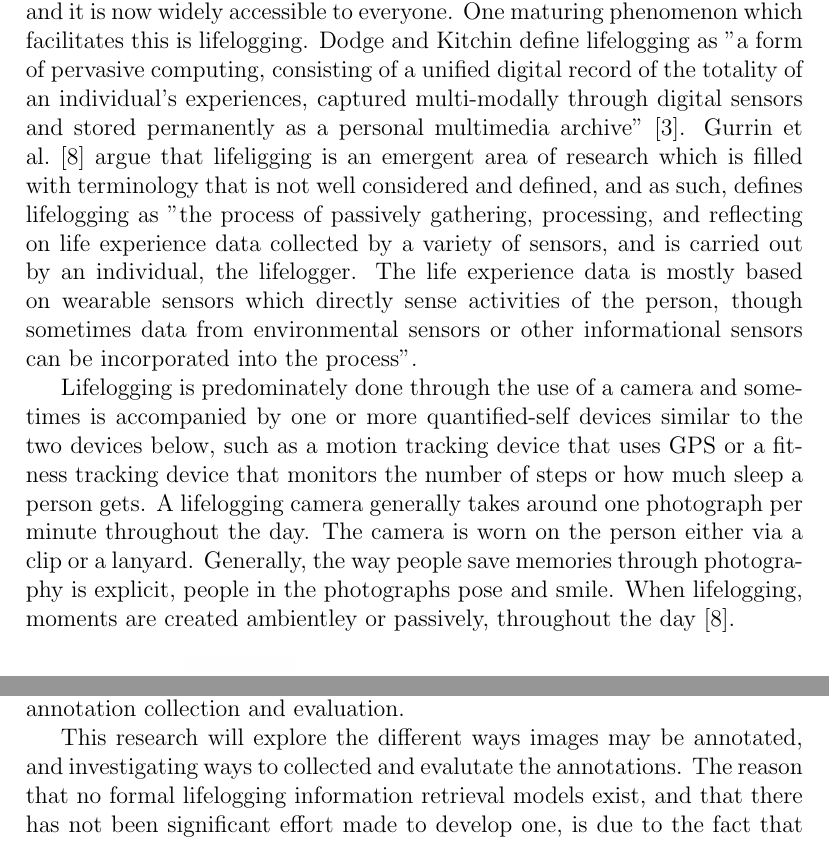
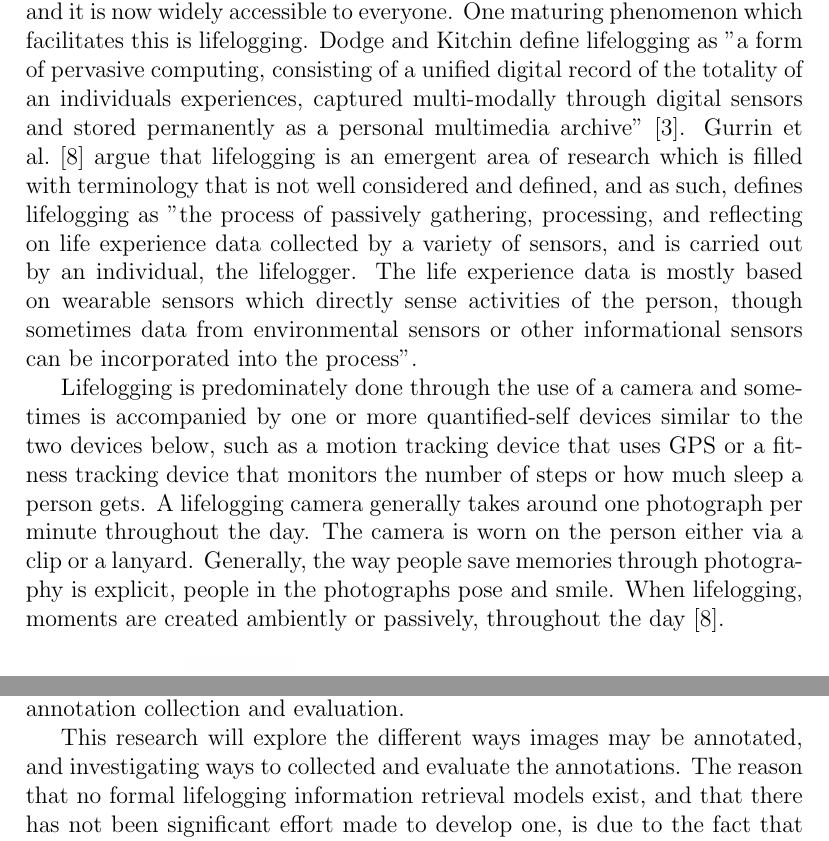
Before and after one commit to hscells/Lifelog-Semantic-Access-Task-Honours-Literature-Review, a LaTeX document (lit-review.tex): two parts of pages 3 and 9 of 12, joined at a grey line, cut so that both start at the same text. Compiled offline with pdfLaTeX.

Commit message:
Updates from ShareLaTeX

```diff
--- a/lit-review.tex
+++ b/lit-review.tex
@@ -33,9 +33,9 @@
 \tableofcontents
 \pagebreak
 \section{Introduction to Lifelogging}
-The use of images and photography is a very popular way of saving memories, and it is now widely accessible to everyone. One maturing phenomenon which facilitates this is lifelogging. Dodge and Kitchin define lifelogging as "a form of pervasive computing, consisting of a unified digital record of the totality of  an individual's experiences, captured multi-modally through digital sensors and stored permanently as a personal multimedia archive"~\cite{dodge2007outlines}. Gurrin et al.~\cite{gurrin2014lifelogging} argue that lifeligging is an emergent area of research which is filled with terminology that is not well considered and defined, and as such, defines lifelogging as "the process of passively gathering, processing, and reflecting on life experience data collected by a variety of sensors, and is carried out by an individual, the lifelogger. The life experience data is mostly based on wearable sensors which directly sense activities of the person, though sometimes data from environmental sensors or other informational sensors can be incorporated into the process".
+The use of images and photography is a very popular way of saving memories, and it is now widely accessible to everyone. One maturing phenomenon which facilitates this is lifelogging. Dodge and Kitchin define lifelogging as "a form of pervasive computing, consisting of a unified digital record of the totality of an individuals experiences, captured multi-modally through digital sensors and stored permanently as a personal multimedia archive"~\cite{dodge2007outlines}. Gurrin et al.~\cite{gurrin2014lifelogging} argue that lifelogging is an emergent area of research which is filled with terminology that is not well considered and defined, and as such, defines lifelogging as "the process of passively gathering, processing, and reflecting on life experience data collected by a variety of sensors, and is carried out by an individual, the lifelogger. The life experience data is mostly based on wearable sensors which directly sense activities of the person, though sometimes data from environmental sensors or other informational sensors can be incorporated into the process".
 
- Lifelogging is predominately done through the use of a camera and sometimes is accompanied by one or more quantified-self devices similar to the two devices below, such as a motion tracking device that uses GPS or a fitness tracking device that monitors the number of steps or how much sleep a person gets. A lifelogging camera generally takes around one photograph per minute throughout the day. The camera is worn on the person either via a clip or a lanyard. Generally, the way people save memories through photography is explicit, people in the photographs pose and smile. When lifelogging, moments are created ambientley or passively, throughout the day~\cite{gurrin2014lifelogging}.
+ Lifelogging is predominately done through the use of a camera and sometimes is accompanied by one or more quantified-self devices similar to the two devices below, such as a motion tracking device that uses GPS or a fitness tracking device that monitors the number of steps or how much sleep a person gets. A lifelogging camera generally takes around one photograph per minute throughout the day. The camera is worn on the person either via a clip or a lanyard. Generally, the way people save memories through photography is explicit, people in the photographs pose and smile. When lifelogging, moments are created ambiently or passively, throughout the day~\cite{gurrin2014lifelogging}.
 
 \begin{figure}[h]
 \centering
@@ -108,10 +106,9 @@ While there is limited applied methodology to retrieval models in lifelogging, t
 While there has been some research into tagging and annotating images, there has not been as much work in developing a model for searching these images within the context of lifelogging \citep{gurrin2014lifelogging}. Typical image search engines for web pages treat the surrounding text, captions, alternate text and HTML titles \citep{frankel1996webseer} as a bag of words for retrieval. The success of these search engines rely on a sufficient amount of surrounding text, something which is not provided by current automatic image annotation models for lifelogging. The longer and more detailed the text is within the context of the image, the better the performance of the search engine. This is perhaps why other research has involved novel search techniques \citep{vuurpij2002vind}, since the current models for generating captions of images are not yet detailed or accurate enough for current textual information retrieval models to work.
 
 \section{Conclusion}
-
 Information retrieval for lifelogging is not a narrow subject, but a wide range of domain specific knowledge and fields. From annotations and feature extraction to data storage and models of retrieval, semantically accessing lifelog data is a large and daunting challenge. Since there have never been any significant efforts made to develop formal models for lifelog retrieval and retrieval efforts on significant lifelog data sets are minimal~\cite{gurrin2014lifelogging}, this is the gap in research this work aims to fill. The intent of the research is to investigate and create novel models for lifelog image retrieval and to create a system for annotation collection and evaluation.
 
-This research will explore the different ways images may be annotated, and investigating ways to collected and evalutate the annotations. The reason that no formal lifelogging information retrieval models exist, and that there has not been significant effort made to develop one, is due to the fact that there isn't a sizeable collection of annotated lifelogging data. This is why this research project will put its entire focus into developing the backbone for other research to take place.
+This research will explore the different ways images may be annotated, and investigating ways to collected and evaluate the annotations. The reason that no formal lifelogging information retrieval models exist, and that there has not been significant effort made to develop one, is due to the fact that there isn't a sizeable collection of annotated lifelogging data. This is why this research project will put its entire focus into developing the backbone for other research to take place.
 
 %\bibliographystyle{named}
 \bibliographystyle{abbrv}
```
Also changed, not shown: lit-review.tex (6 more changed lines).
